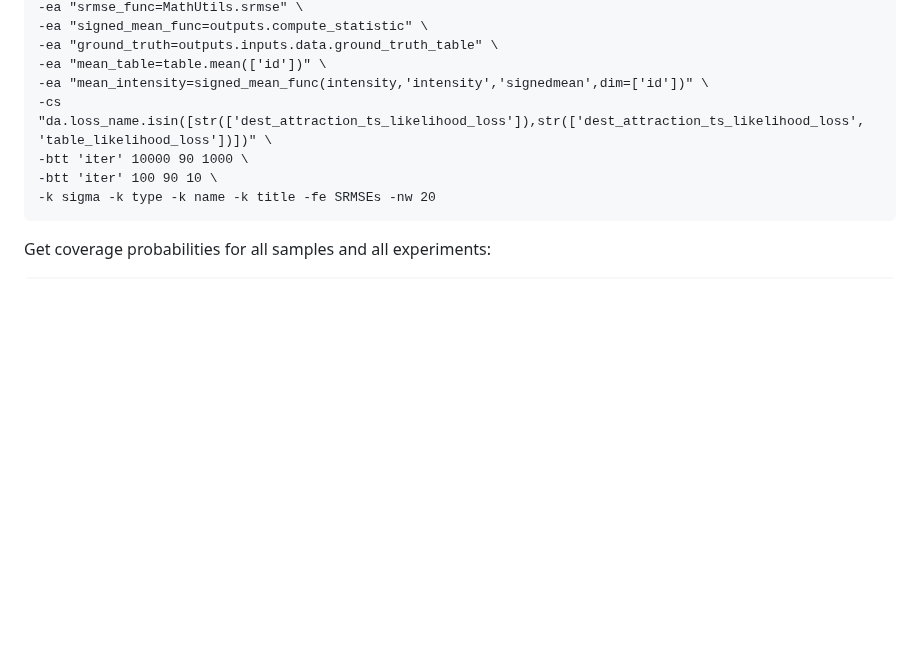
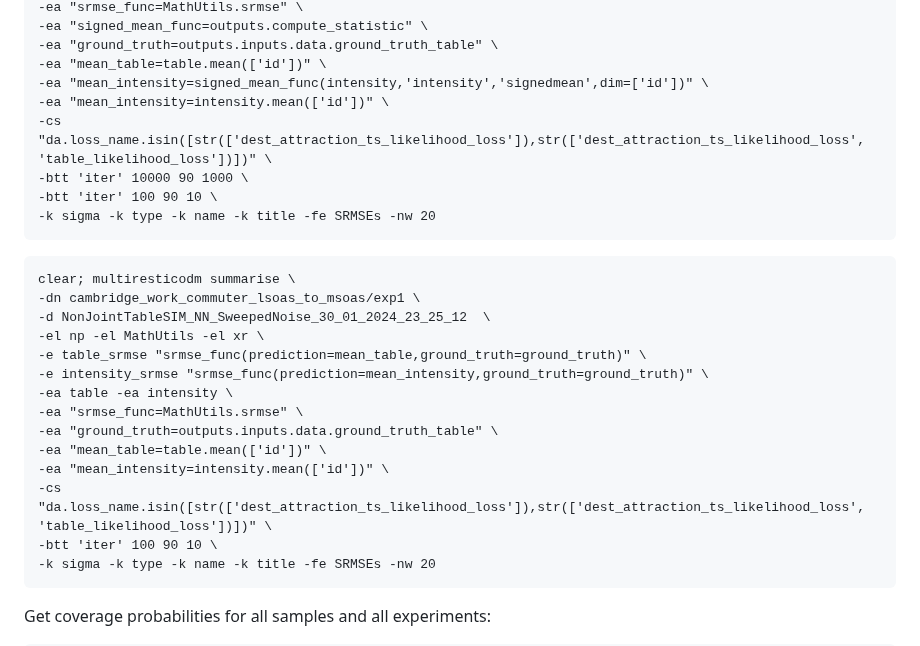
Before and after one commit to YannisZa/GeNSIT, a Markdown page: docs/experiment_reproducibility.md, the part around the change. Drawn GitHub-style; blank space fills up the shorter version.

Commit message:
updated repro doc

````diff
--- a/docs/experiment_reproducibility.md
+++ b/docs/experiment_reproducibility.md
@@ -44,8 +44,26 @@ clear; multiresticodm summarise \
 -ea "ground_truth=outputs.inputs.data.ground_truth_table" \
 -ea "mean_table=table.mean(['id'])" \
 -ea "mean_intensity=signed_mean_func(intensity,'intensity','signedmean',dim=['id'])" \
+-ea "mean_intensity=intensity.mean(['id'])" \
 -cs "da.loss_name.isin([str(['dest_attraction_ts_likelihood_loss']),str(['dest_attraction_ts_likelihood_loss', 'table_likelihood_loss'])])" \
 -btt 'iter' 10000 90 1000 \
+-btt 'iter' 100 90 10 \
+-k sigma -k type -k name -k title -fe SRMSEs -nw 20
+```
+
+```
+clear; multiresticodm summarise \
+-dn cambridge_work_commuter_lsoas_to_msoas/exp1 \
+-d NonJointTableSIM_NN_SweepedNoise_30_01_2024_23_25_12  \
+-el np -el MathUtils -el xr \
+-e table_srmse "srmse_func(prediction=mean_table,ground_truth=ground_truth)" \
+-e intensity_srmse "srmse_func(prediction=mean_intensity,ground_truth=ground_truth)" \
+-ea table -ea intensity \
+-ea "srmse_func=MathUtils.srmse" \
+-ea "ground_truth=outputs.inputs.data.ground_truth_table" \
+-ea "mean_table=table.mean(['id'])" \
+-ea "mean_intensity=intensity.mean(['id'])" \
+-cs "da.loss_name.isin([str(['dest_attraction_ts_likelihood_loss']),str(['dest_attraction_ts_likelihood_loss', 'table_likelihood_loss'])])" \
 -btt 'iter' 100 90 10 \
 -k sigma -k type -k name -k title -fe SRMSEs -nw 20
 ```
````
